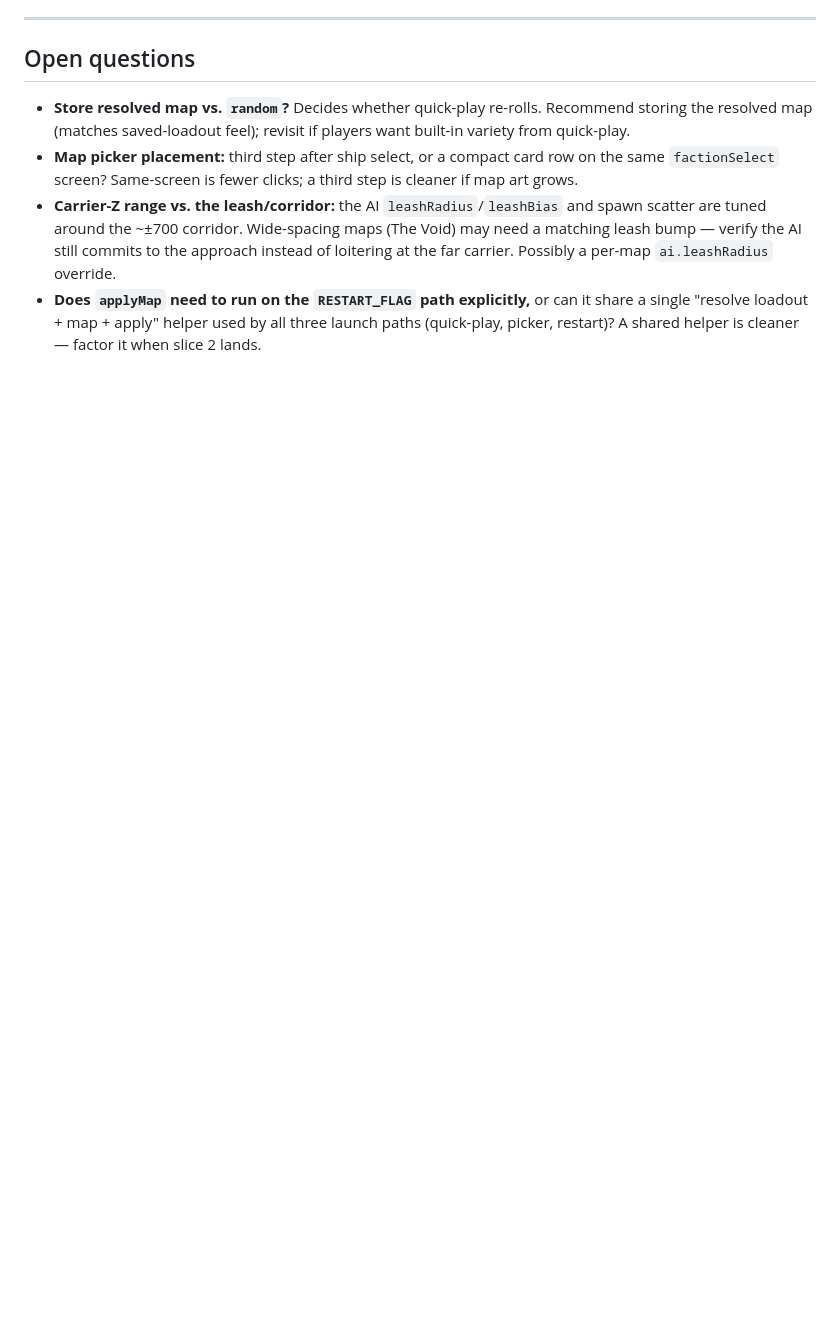
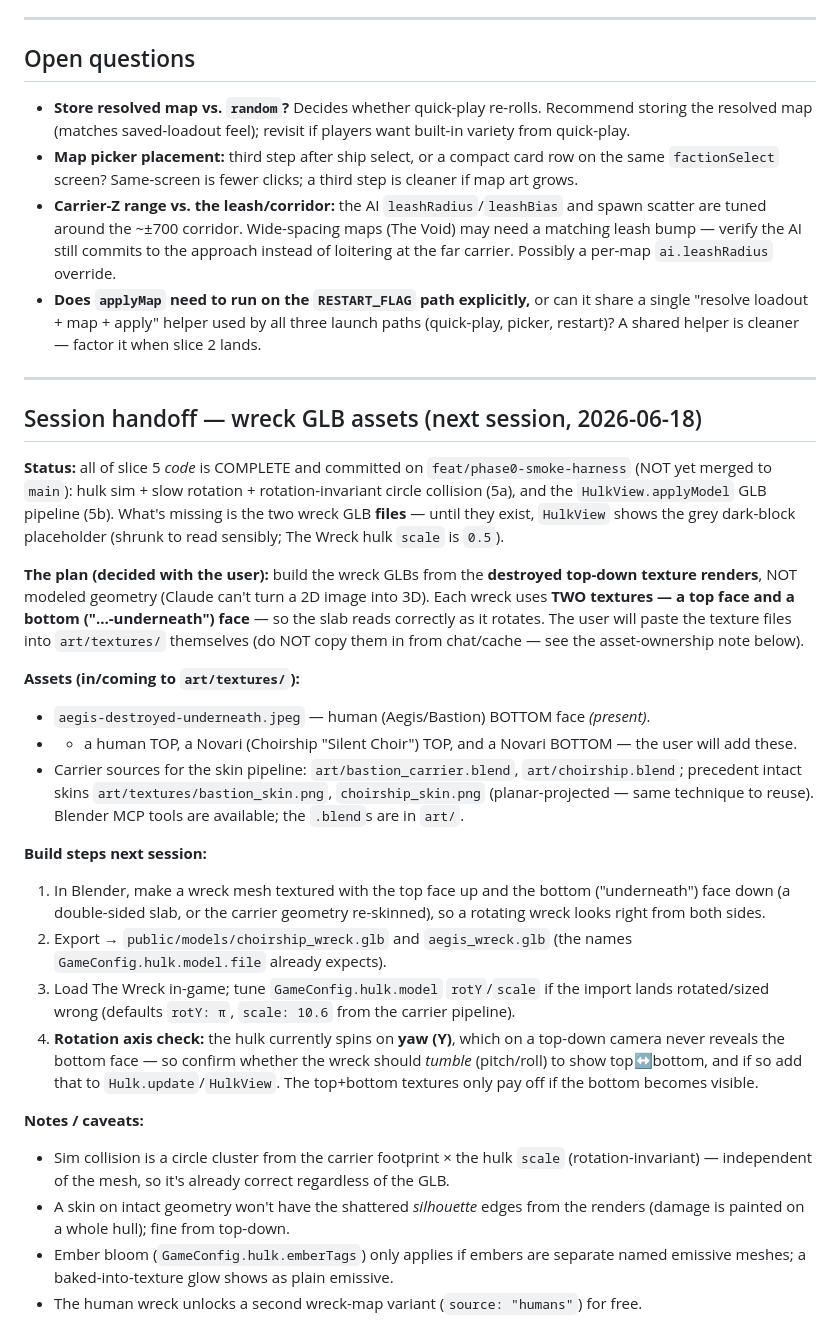
Before and after one commit to rdpaiva/the-last-meridian, a Markdown page: docs/ARENA-MAPS.md, the part around the change. GitHub-like rendering; blank space fills up the shorter version.

Commit message:
docs: session handoff for wreck GLB assets (slice 5b finish)
Documents the next-session plan: build choirship_wreck.glb / aegis_wreck.glb
from the destroyed top-down texture renders (top + bottom face per ship, so the
rotating wreck reads right), via Blender + the art/ .blend sources. Notes the
asset locations, expected filenames GameConfig.hulk.model already wants, the
tuning knobs, and the open yaw-vs-tumble rotation question.

Co-Authored-By: Claude Opus 4.8 <noreply@anthropic.com>

```diff
--- a/docs/ARENA-MAPS.md
+++ b/docs/ARENA-MAPS.md
@@ -352,3 +352,55 @@ Slices 1–4 are the map system proper. Slice 5 is *content* that rides the fram
   it share a single "resolve loadout + map + apply" helper used by all three
   launch paths (quick-play, picker, restart)? A shared helper is cleaner —
   factor it when slice 2 lands.
+
+---
+
+## Session handoff — wreck GLB assets (next session, 2026-06-18)
+
+**Status:** all of slice 5 *code* is COMPLETE and committed on
+`feat/phase0-smoke-harness` (NOT yet merged to `main`): hulk sim + slow
+rotation + rotation-invariant circle collision (5a), and the
+`HulkView.applyModel` GLB pipeline (5b). What's missing is the two wreck GLB
+**files** — until they exist, `HulkView` shows the grey dark-block placeholder
+(shrunk to read sensibly; The Wreck hulk `scale` is `0.5`).
+
+**The plan (decided with the user):** build the wreck GLBs from the
+**destroyed top-down texture renders**, NOT modeled geometry (Claude can't turn
+a 2D image into 3D). Each wreck uses **TWO textures — a top face and a bottom
+("…-underneath") face** — so the slab reads correctly as it rotates. The user
+will paste the texture files into `art/textures/` themselves (do NOT copy them
+in from chat/cache — see the asset-ownership note below).
+
+**Assets (in/coming to `art/textures/`):**
+- `aegis-destroyed-underneath.jpeg` — human (Aegis/Bastion) BOTTOM face *(present)*.
+- + a human TOP, a Novari (Choirship "Silent Choir") TOP, and a Novari BOTTOM —
+  the user will add these.
+- Carrier sources for the skin pipeline: `art/bastion_carrier.blend`,
+  `art/choirship.blend`; precedent intact skins `art/textures/bastion_skin.png`,
+  `choirship_skin.png` (planar-projected — same technique to reuse). Blender
+  MCP tools are available; the `.blend`s are in `art/`.
+
+**Build steps next session:**
+1. In Blender, make a wreck mesh textured with the top face up and the bottom
+   ("underneath") face down (a double-sided slab, or the carrier geometry
+   re-skinned), so a rotating wreck looks right from both sides.
+2. Export → `public/models/choirship_wreck.glb` and `aegis_wreck.glb` (the
+   names `GameConfig.hulk.model.file` already expects).
+3. Load The Wreck in-game; tune `GameConfig.hulk.model` `rotY`/`scale` if the
+   import lands rotated/sized wrong (defaults `rotY: π`, `scale: 10.6` from the
+   carrier pipeline).
+4. **Rotation axis check:** the hulk currently spins on **yaw (Y)**, which on a
+   top-down camera never reveals the bottom face — so confirm whether the wreck
+   should *tumble* (pitch/roll) to show top↔bottom, and if so add that to
+   `Hulk.update`/`HulkView`. The top+bottom textures only pay off if the bottom
+   becomes visible.
+
+**Notes / caveats:**
+- Sim collision is a circle cluster from the carrier footprint × the hulk
+  `scale` (rotation-invariant) — independent of the mesh, so it's already
+  correct regardless of the GLB.
+- A skin on intact geometry won't have the shattered *silhouette* edges from
+  the renders (damage is painted on a whole hull); fine from top-down.
+- Ember bloom (`GameConfig.hulk.emberTags`) only applies if embers are separate
+  named emissive meshes; a baked-into-texture glow shows as plain emissive.
+- The human wreck unlocks a second wreck-map variant (`source: "humans"`) for free.
```
